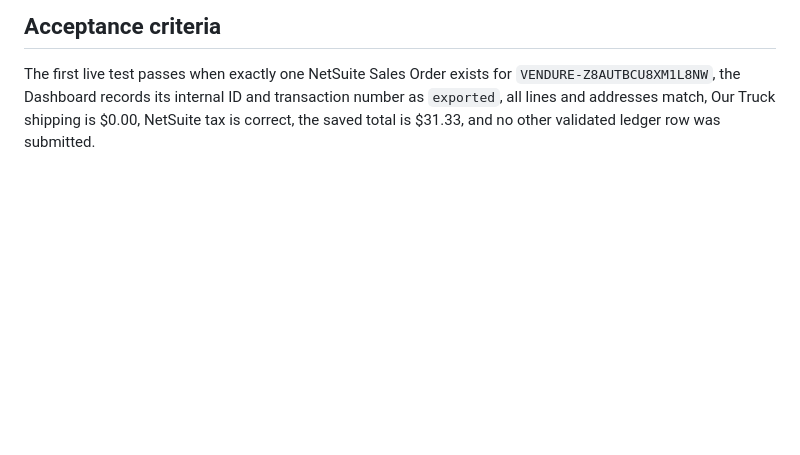
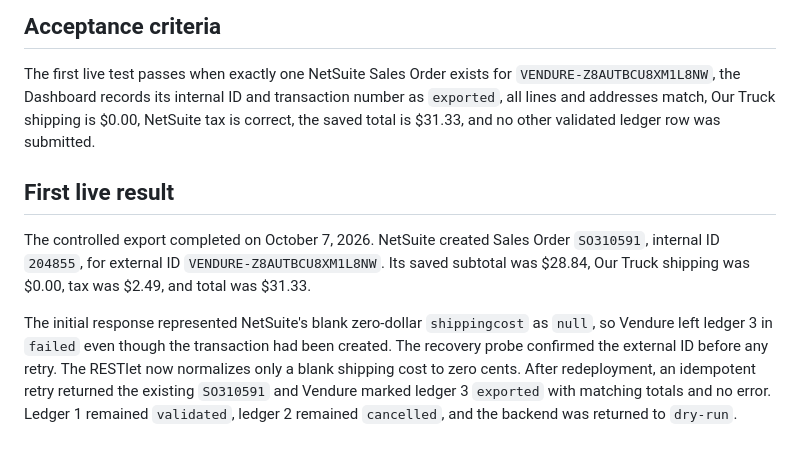
Before and after one commit to sneadthaman/vendure-janvey, a Markdown page: NETSUITE-LIVE-ORDER-EXPORT-RUNBOOK.md, the part around the change. Rendered like a GitHub page; blank space fills up the shorter version.

```diff
--- a/NETSUITE-LIVE-ORDER-EXPORT-RUNBOOK.md
+++ b/NETSUITE-LIVE-ORDER-EXPORT-RUNBOOK.md
@@ -65,3 +65,9 @@ Do not continue if the candidate already exists in NetSuite, the Dashboard row i
 ## Acceptance criteria
 
 The first live test passes when exactly one NetSuite Sales Order exists for `VENDURE-Z8AUTBCU8XM1L8NW`, the Dashboard records its internal ID and transaction number as `exported`, all lines and addresses match, Our Truck shipping is $0.00, NetSuite tax is correct, the saved total is $31.33, and no other validated ledger row was submitted.
+
+## First live result
+
+The controlled export completed on October 7, 2026. NetSuite created Sales Order `SO310591`, internal ID `204855`, for external ID `VENDURE-Z8AUTBCU8XM1L8NW`. Its saved subtotal was $28.84, Our Truck shipping was $0.00, tax was $2.49, and total was $31.33.
+
+The initial response represented NetSuite's blank zero-dollar `shippingcost` as `null`, so Vendure left ledger 3 in `failed` even though the transaction had been created. The recovery probe confirmed the external ID before any retry. The RESTlet now normalizes only a blank shipping cost to zero cents. After redeployment, an idempotent retry returned the existing `SO310591` and Vendure marked ledger 3 `exported` with matching totals and no error. Ledger 1 remained `validated`, ledger 2 remained `cancelled`, and the backend was returned to `dry-run`.
```
Also changed, not shown: NETSUITE-IMPLEMENTATION-REPORT.md (+2 -0 lines), NETSUITE-ORDER-SYNC.md (+2 -0 lines).
